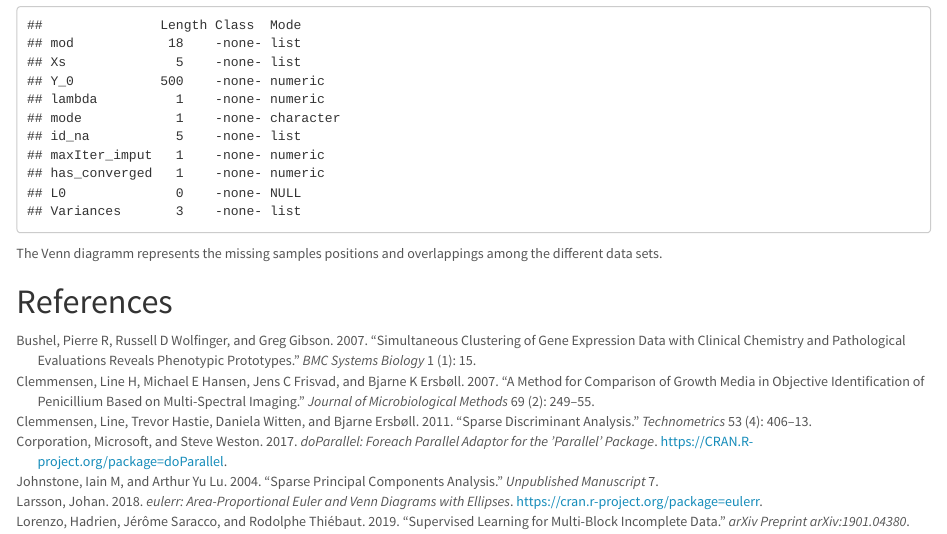
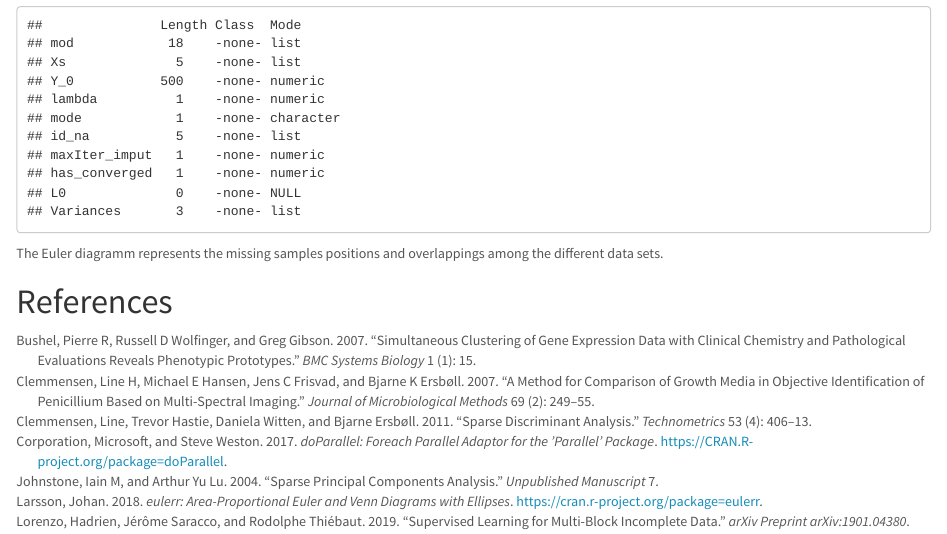
Before and after one commit to jonas-hag/ddsPLS, an R Markdown document (vignettes/ddsPLS.Rmd): the page in a window 1100 px wide, from 6020 px down. Rendered offline with R 4.5, knitr and Pandoc, with nearby package versions; some code elsewhere in the file could not run offline.

Commit message:
All right!

````diff
--- a/vignettes/ddsPLS.Rmd
+++ b/vignettes/ddsPLS.Rmd
@@ -740,7 +740,7 @@ More precise information can be found using the summary method
 summary(model_general)
 ```
 
-The Venn diagramm represents the missing samples positions and overlappings among the different data sets.
+The Euler diagramm represents the missing samples positions and overlappings among the different data sets.
 
 ### A Specific Model
 
@@ -756,9 +756,9 @@ More precise information can be found using the summary method
 summary(model_specific)
 ```
 
-The Venn diagramm represents the missing samples positions and overlappings among the different data sets.
+The Euler diagramm represents the missing samples positions and overlappings among the different data sets.
 
-<i class="fa fa-exclamation-triangle fa-3x" aria-hidden="true"></i> **The Venn diagram problem becomes hard when the number of sets is to large and in those contexts can be wrong.** <i class="fa fa-exclamation-triangle fa-1x" aria-hidden="true"></i>
+<i class="fa fa-exclamation-triangle fa-3x" aria-hidden="true"></i> **The Euler diagram problem becomes hard when the number of sets is to large and in those contexts can be wrong.** <i class="fa fa-exclamation-triangle fa-1x" aria-hidden="true"></i>
 
 Here blocks 1 and 2 are not selected and no more than $21$ variables is used per block.
 
````
Also changed, not shown: R/plot.mddsPLS.R (+1 -1 lines), vignettes/ddsPLS.Rmd (4 more changed lines).
